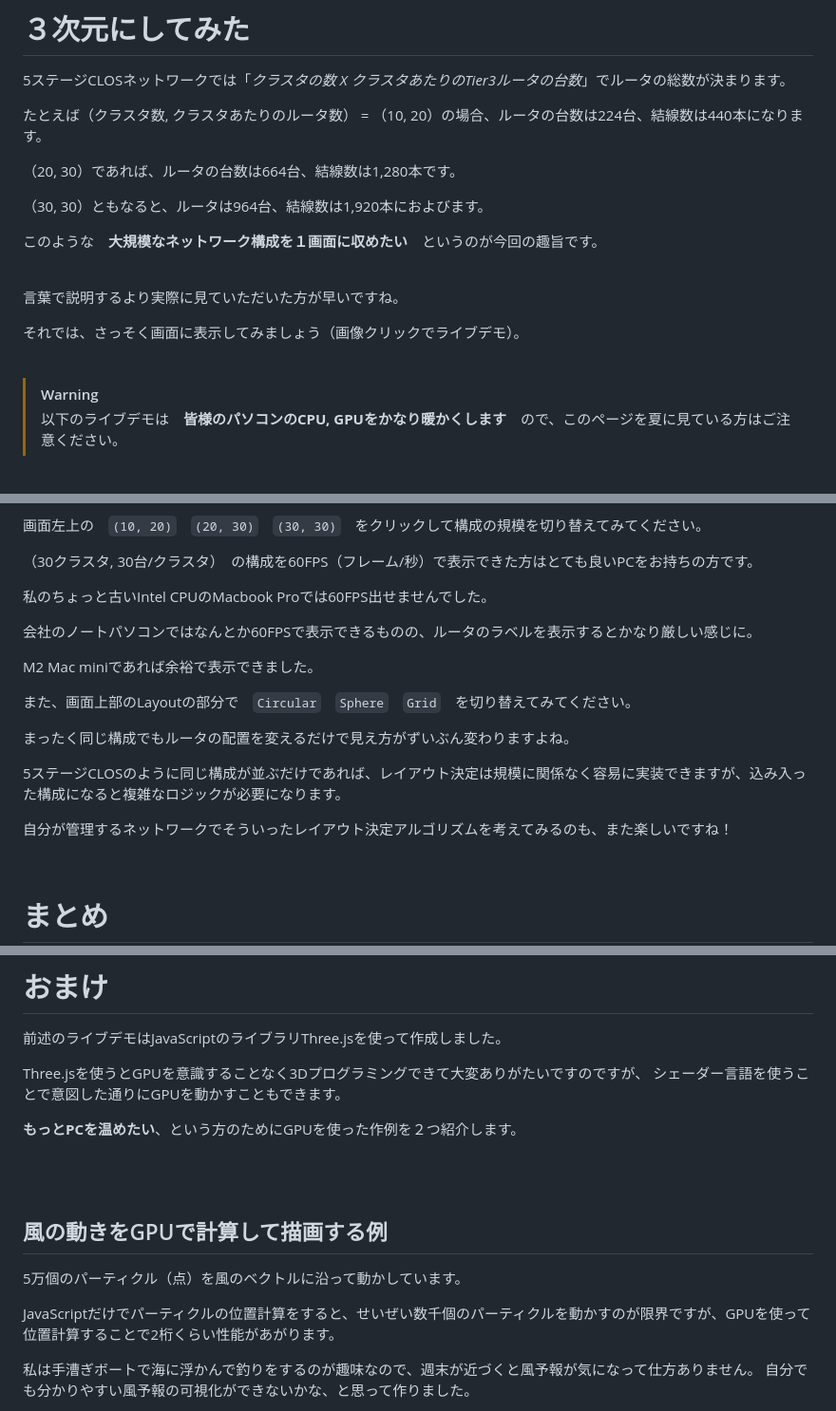
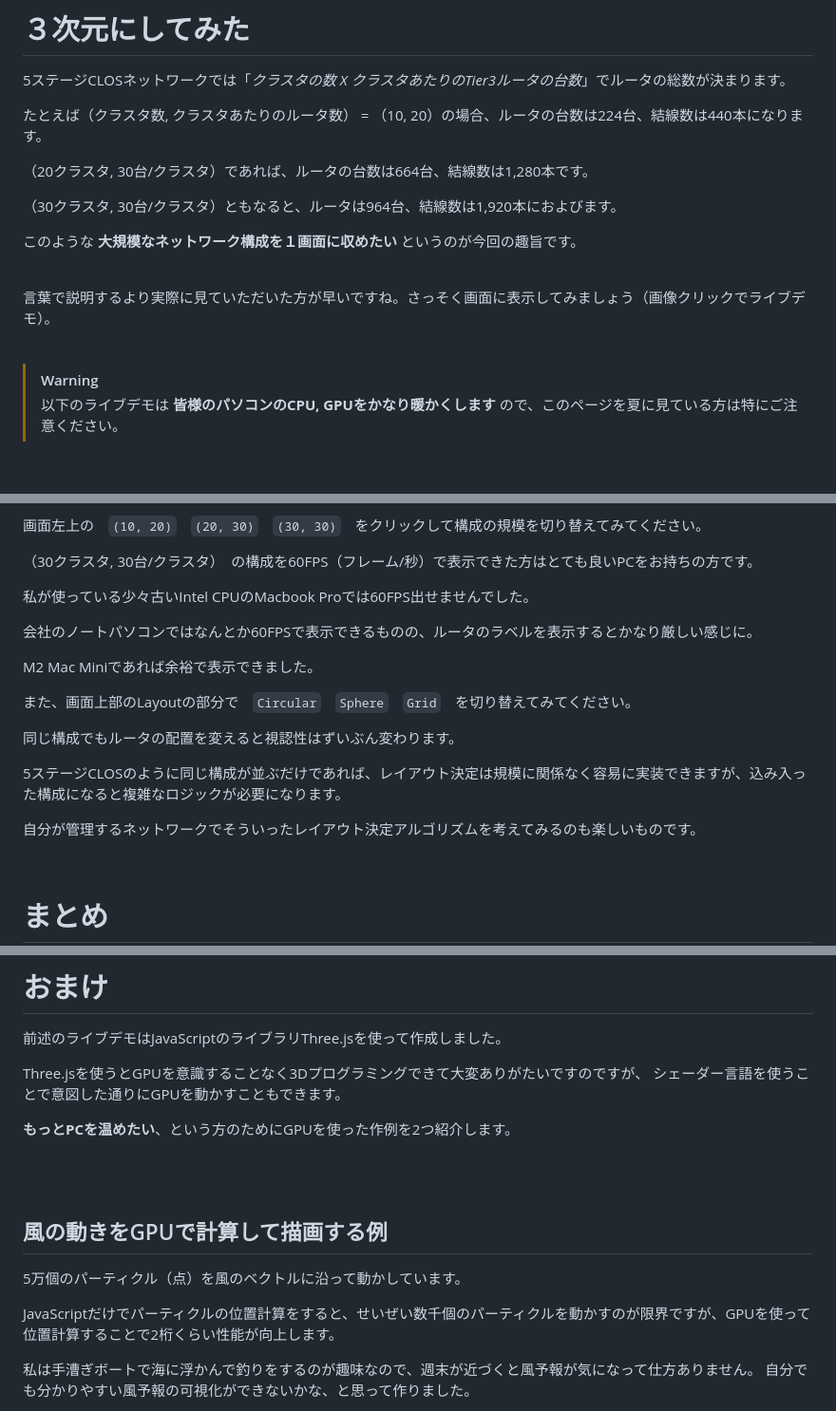
Before and after one commit to takamitsu-iida/network-diagram4, a Markdown page: README.md, 3 parts joined by grey strips. Shown: that part at 95% size. GitHub-like rendering.

Commit message:
add comments

```diff
--- a/README.md
+++ b/README.md
@@ -82,23 +83,21 @@
 
 たとえば（クラスタ数, クラスタあたりのルータ数） = （10, 20）の場合、ルータの台数は224台、結線数は440本になります。
 
-（20, 30）であれば、ルータの台数は664台、結線数は1,280本です。
+（20クラスタ, 30台/クラスタ）であれば、ルータの台数は664台、結線数は1,280本です。
 
-（30, 30）ともなると、ルータは964台、結線数は1,920本におよびます。
+（30クラスタ, 30台/クラスタ）ともなると、ルータは964台、結線数は1,920本におよびます。
 
-このような　**大規模なネットワーク構成を１画面に収めたい**　というのが今回の趣旨です。
+このような **大規模なネットワーク構成を１画面に収めたい** というのが今回の趣旨です。
 
 <br>
 
-言葉で説明するより実際に見ていただいた方が早いですね。
-
-それでは、さっそく画面に表示してみましょう（画像クリックでライブデモ）。
+言葉で説明するより実際に見ていただいた方が早いですね。さっそく画面に表示してみましょう（画像クリックでライブデモ）。
 
 <br>
 
 > [!WARNING]
 >
-> 以下のライブデモは　**皆様のパソコンのCPU, GPUをかなり暖かくします**　ので、このページを夏に見ている方はご注意ください。
+> 以下のライブデモは **皆様のパソコンのCPU, GPUをかなり暖かくします** ので、このページを夏に見ている方は特にご注意ください。
 
 <br>
 
@@ -110,19 +111,19 @@
 
 （30クラスタ, 30台/クラスタ）　の構成を60FPS（フレーム/秒）で表示できた方はとても良いPCをお持ちの方です。
 
-私のちょっと古いIntel CPUのMacbook Proでは60FPS出せませんでした。
+私が使っている少々古いIntel CPUのMacbook Proでは60FPS出せませんでした。
 
 会社のノートパソコンではなんとか60FPSで表示できるものの、ルータのラベルを表示するとかなり厳しい感じに。
 
-M2 Mac miniであれば余裕で表示できました。
+M2 Mac Miniであれば余裕で表示できました。
 
 また、画面上部のLayoutの部分で　`Circular`　`Sphere`　`Grid`　を切り替えてみてください。
 
-まったく同じ構成でもルータの配置を変えるだけで見え方がずいぶん変わりますよね。
+同じ構成でもルータの配置を変えると視認性はずいぶん変わります。
 
 5ステージCLOSのように同じ構成が並ぶだけであれば、レイアウト決定は規模に関係なく容易に実装できますが、込み入った構成になると複雑なロジックが必要になります。
 
-自分が管理するネットワークでそういったレイアウト決定アルゴリズムを考えてみるのも、また楽しいですね！
+自分が管理するネットワークでそういったレイアウト決定アルゴリズムを考えてみるのも楽しいものです。
 
 <br>
 
@@ -144,7 +145,7 @@ M2 Mac miniであれば余裕で表示できました。
 Three.jsを使うとGPUを意識することなく3Dプログラミングできて大変ありがたいですのですが、
 シェーダー言語を使うことで意図した通りにGPUを動かすこともできます。
 
-**もっとPCを温めたい**、という方のためにGPUを使った作例を２つ紹介します。
+**もっとPCを温めたい**、という方のためにGPUを使った作例を2つ紹介します。
 
 <br><br>
 
@@ -152,7 +153,7 @@ Three.jsを使うとGPUを意識することなく3Dプログラミングでき
 
 5万個のパーティクル（点）を風のベクトルに沿って動かしています。
 
-JavaScriptだけでパーティクルの位置計算をすると、せいぜい数千個のパーティクルを動かすのが限界ですが、GPUを使って位置計算することで2桁くらい性能があがります。
+JavaScriptだけでパーティクルの位置計算をすると、せいぜい数千個のパーティクルを動かすのが限界ですが、GPUを使って位置計算することで2桁くらい性能が向上します。
 
 私は手漕ぎボートで海に浮かんで釣りをするのが趣味なので、週末が近づくと風予報が気になって仕方ありません。
 自分でも分かりやすい風予報の可視化ができないかな、と思って作りました。
```
Also changed, not shown: other parts of README.md (+5 -2 lines).
